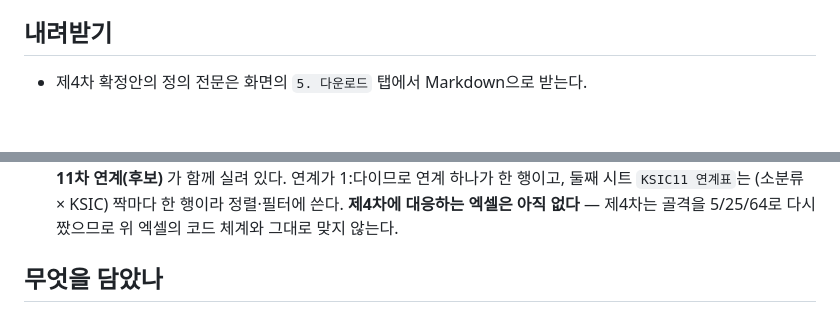
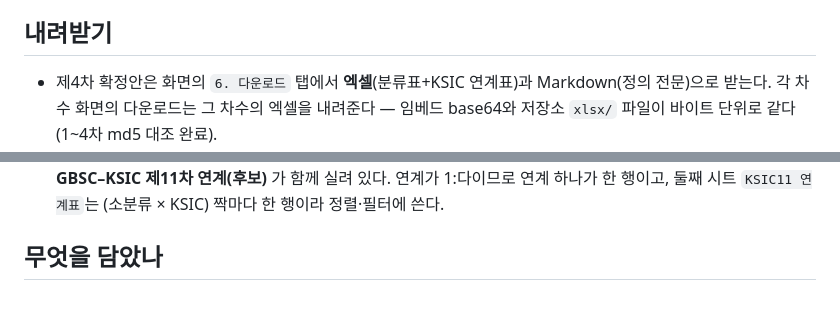
Before and after one commit to eins-going/classification_greenbio, a Markdown page: README.md, 2 parts joined by grey strips. Drawn GitHub-style; blank space fills up the shorter version.

Commit message:
README: 제4차 엑셀 배포 반영 — 차수별 엑셀 원칙과 4차 파일 링크
Co-Authored-By: Claude Opus 5 (1M context) <noreply@anthropic.com>

```diff
--- a/README.md
+++ b/README.md
@@ -39,6 +39,8 @@
 
 ## 내려받기
 
-- 제4차 확정안의 정의 전문은 화면의 `5. 다운로드` 탭에서 Markdown으로 받는다.
+- 제4차 확정안은 화면의 `6. 다운로드` 탭에서 **엑셀**(분류표+KSIC 연계표)과 Markdown(정의 전문)으로
+  받는다. 각 차수 화면의 다운로드는 그 차수의 엑셀을 내려준다 — 임베드 base64와 저장소 `xlsx/`
+  파일이 바이트 단위로 같다(1~4차 md5 대조 완료).
 - 차수별 엑셀 보관본은 `xlsx/`에 둔다 — [제1차(소32)](xlsx/그린바이오산업_특수분류표_1차.xlsx) ·
   [제2차(소34)](xlsx/그린바이오산업_특수분류표_2차.xlsx) ·
@@ -46,7 +49,5 @@
   제3차 엑셀에는 **GBSC–KSIC 제11차 연계(후보)** 가 함께 실려 있다. 연계가 1:다이므로 연계
   하나가 한 행이고, 둘째 시트 `KSIC11 연계표`는 (소분류 × KSIC) 짝마다 한 행이라 정렬·필터에 쓴다.
-  **제4차에 대응하는 엑셀은 아직 없다** — 제4차는 골격을 5/25/64로 다시 짰으므로 위 엑셀의
-  코드 체계와 그대로 맞지 않는다.
 
 ## 무엇을 담았나
 
```
Also changed, not shown: other parts of README.md (+2 -1 lines).
